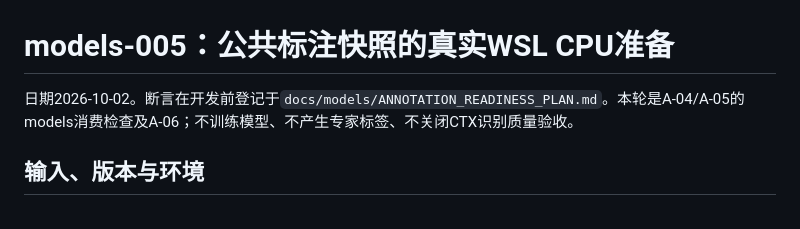
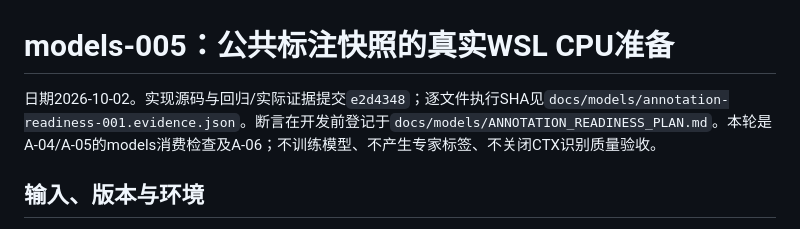
Before and after one commit to li-bruce/badmintonTV, a Markdown page: docs/experiments/models-005-annotation-readiness.md, the part around the change. Rendered like a GitHub page.

```diff
--- a/docs/experiments/models-005-annotation-readiness.md
+++ b/docs/experiments/models-005-annotation-readiness.md
@@ -1,6 +1,6 @@
 # models-005：公共标注快照的真实WSL CPU准备
 
-日期2026-10-02。断言在开发前登记于`docs/models/ANNOTATION_READINESS_PLAN.md`。本轮是A-04/A-05的models消费检查及A-06；不训练模型、不产生专家标签、不关闭CTX识别质量验收。
+日期2026-10-02。实现源码与回归/实际证据提交`e2d4348`；逐文件执行SHA见`docs/models/annotation-readiness-001.evidence.json`。断言在开发前登记于`docs/models/ANNOTATION_READINESS_PLAN.md`。本轮是A-04/A-05的models消费检查及A-06；不训练模型、不产生专家标签、不关闭CTX识别质量验收。
 
 ## 输入、版本与环境
 
```
Also changed, not shown: docs/models/ANNOTATION_HANDOFF.md (+7 -1 lines), docs/status/models.md (+2 -1 lines).
